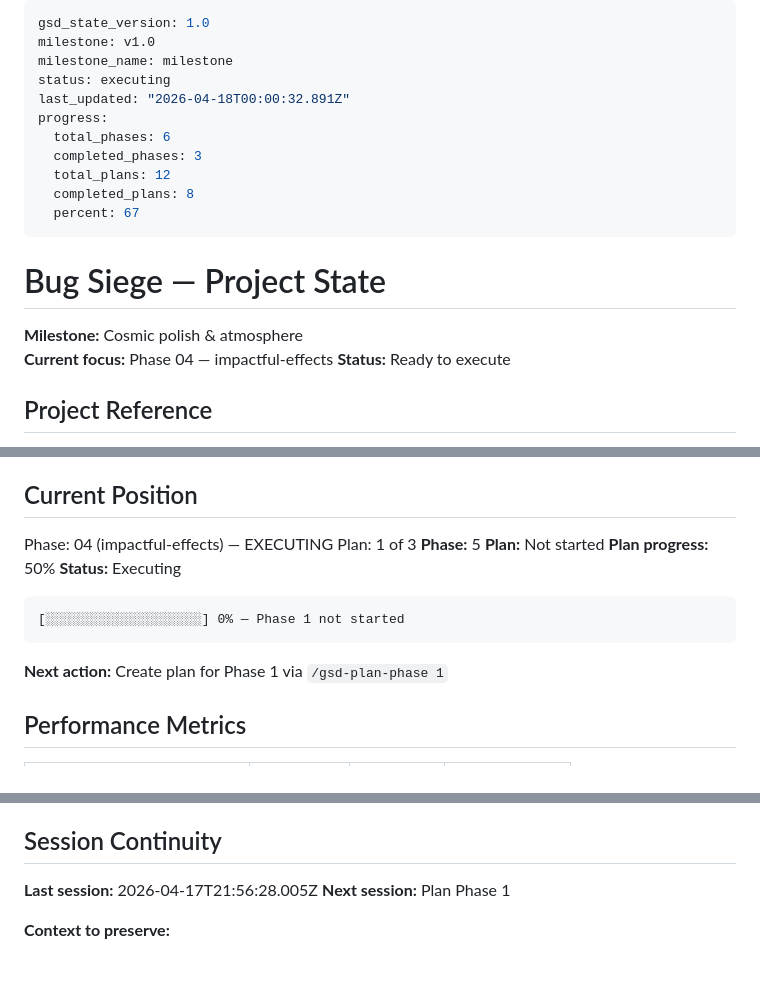
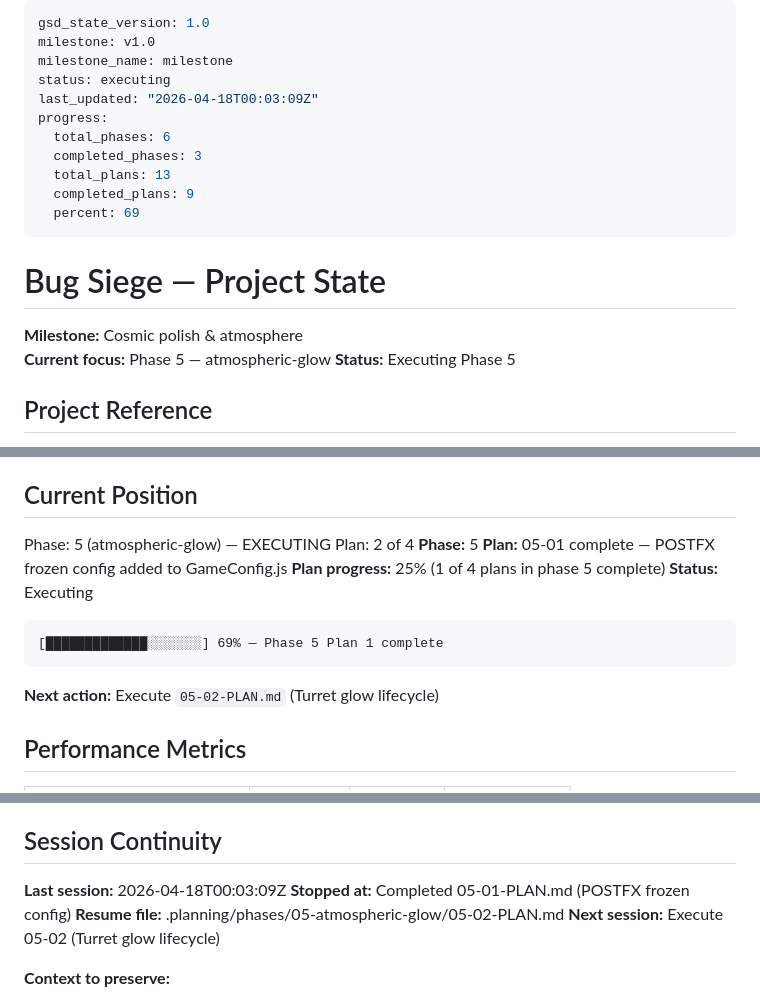
Before and after one commit to marco-machado/bug-siege, a Markdown page: .planning/STATE.md, 3 parts joined by grey strips. Drawn GitHub-style; blank space fills up the shorter version.

Commit message:
docs(05-01): complete POSTFX frozen config plan
- SUMMARY.md: one-task plan executed clean, no deviations
- STATE.md: advanced to plan 05-02, recorded metrics and decisions
- ROADMAP.md: marked 05-01 done, phase 5 progress 1/4

````diff
--- a/.planning/STATE.md
+++ b/.planning/STATE.md
@@ -3,20 +3,20 @@ gsd_state_version: 1.0
 milestone: v1.0
 milestone_name: milestone
 status: executing
-last_updated: "2026-04-18T00:00:32.891Z"
+last_updated: "2026-04-18T00:03:09Z"
 progress:
   total_phases: 6
   completed_phases: 3
-  total_plans: 12
-  completed_plans: 8
-  percent: 67
+  total_plans: 13
+  completed_plans: 9
+  percent: 69
 ---
 
 # Bug Siege — Project State
 
 **Milestone:** Cosmic polish & atmosphere
-**Current focus:** Phase 04 — impactful-effects
-**Status:** Ready to execute
+**Current focus:** Phase 5 — atmospheric-glow
+**Status:** Executing Phase 5
 
 ## Project Reference
 
@@ -35,18 +35,18 @@ progress:
 
 ## Current Position
 
-Phase: 04 (impactful-effects) — EXECUTING
-Plan: 1 of 3
+Phase: 5 (atmospheric-glow) — EXECUTING
+Plan: 2 of 4
 **Phase:** 5
-**Plan:** Not started
-**Plan progress:** 50%
+**Plan:** 05-01 complete — POSTFX frozen config added to GameConfig.js
+**Plan progress:** 25% (1 of 4 plans in phase 5 complete)
 **Status:** Executing
 
 ```
-[░░░░░░░░░░░░░░░░░░░░] 0% — Phase 1 not started
+[█████████████░░░░░░░] 69% — Phase 5 Plan 1 complete
 ```
 
-**Next action:** Create plan for Phase 1 via `/gsd-plan-phase 1`
+**Next action:** Execute `05-02-PLAN.md` (Turret glow lifecycle)
 
 ## Performance Metrics
 
@@ -116,8 +120,10 @@ From research/SUMMARY.md:
 
 ## Session Continuity
 
-**Last session:** 2026-04-17T21:56:28.005Z
-**Next session:** Plan Phase 1
+**Last session:** 2026-04-18T00:03:09Z
+**Stopped at:** Completed 05-01-PLAN.md (POSTFX frozen config)
+**Resume file:** .planning/phases/05-atmospheric-glow/05-02-PLAN.md
+**Next session:** Execute 05-02 (Turret glow lifecycle)
 
 **Context to preserve:**
 
````
Also changed, not shown: other parts of .planning/STATE.md (+4 -0 lines), .planning/ROADMAP.md (+3 -3 lines), 1 other file.
